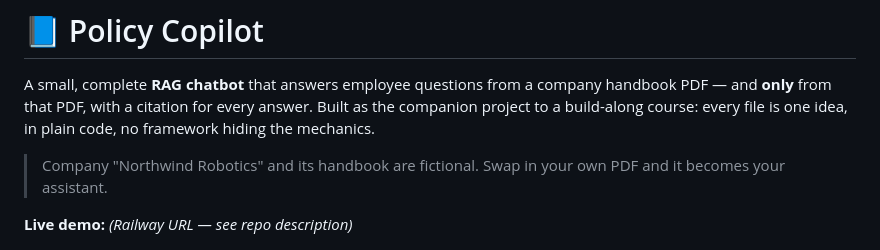
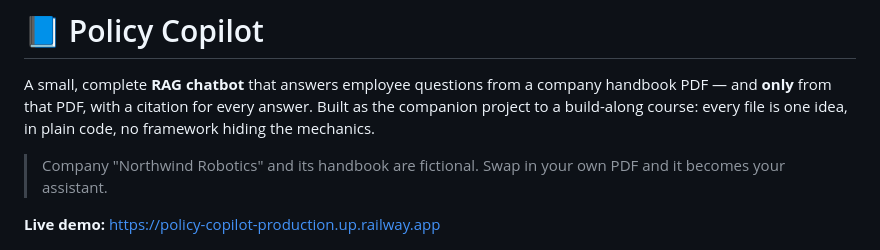
Before and after one commit to MUSE-CODE-SPACE/policy-copilot, a Markdown page: README.md, the part around the change. GitHub-like rendering.

Commit message:
docs: add live Railway demo URL

```diff
--- a/README.md
+++ b/README.md
@@ -8,7 +8,7 @@ no framework hiding the mechanics.
 > Company "Northwind Robotics" and its handbook are fictional. Swap in your own PDF and
 > it becomes your assistant.
 
-**Live demo:** _(Railway URL — see repo description)_
+**Live demo:** https://policy-copilot-production.up.railway.app
 
 ![Policy Copilot chat UI](docs/screenshot.png)
 
```
